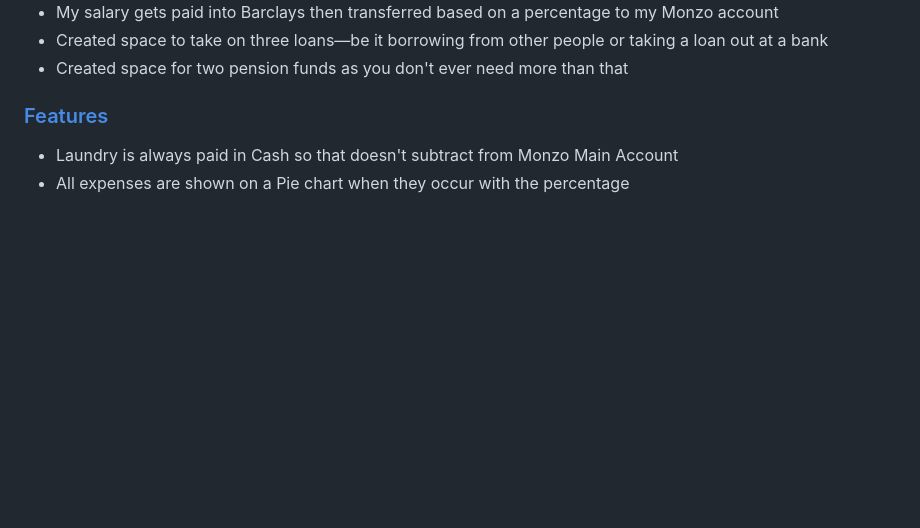
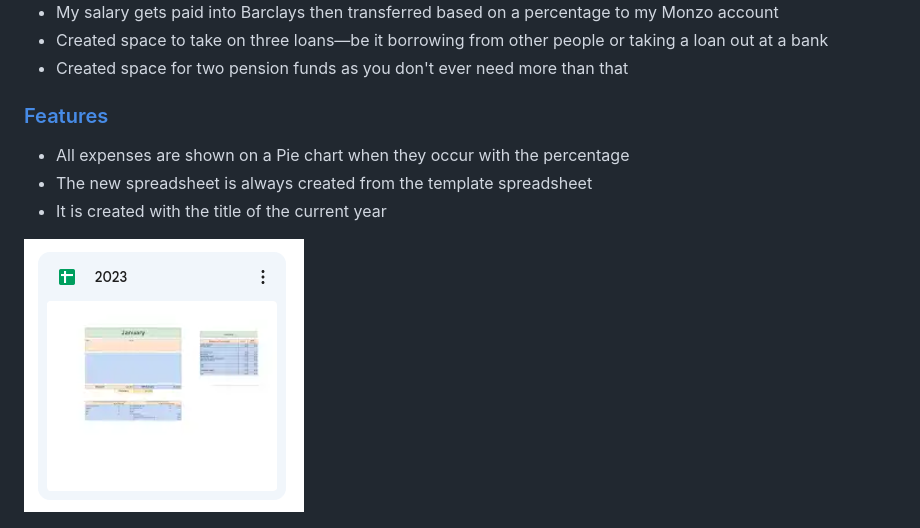
Before and after one commit to douglas86/finance-data, a Markdown page: README.md, the part around the change. GitHub-like rendering; pictures changed too: assets/images/readme/current_year_spreadsheet.png (added); blank space fills up the shorter version.

Commit message:
added an image to show that spreadsheet was created with current_year

```diff
--- a/README.md
+++ b/README.md
@@ -144,8 +144,11 @@ Flow chart can be seen here as a [PDF](assets/pdf_documents/Finance.pdf) documen
 
 ### [Features](#table-of-content)
 
-- Laundry is always paid in Cash so that doesn't subtract from Monzo Main Account
 - All expenses are shown on a Pie chart when they occur with the percentage
+- The new spreadsheet is always created from the template spreadsheet
+- It is created with the title of the current year
+
+![current_year_spreadsheet.png](assets/images/readme/current_year_spreadsheet.png)
 
 ![Pie chart.png](assets/images/readme/Pie%20chart.png)
 
```
Also changed, not shown: 1 other file.
